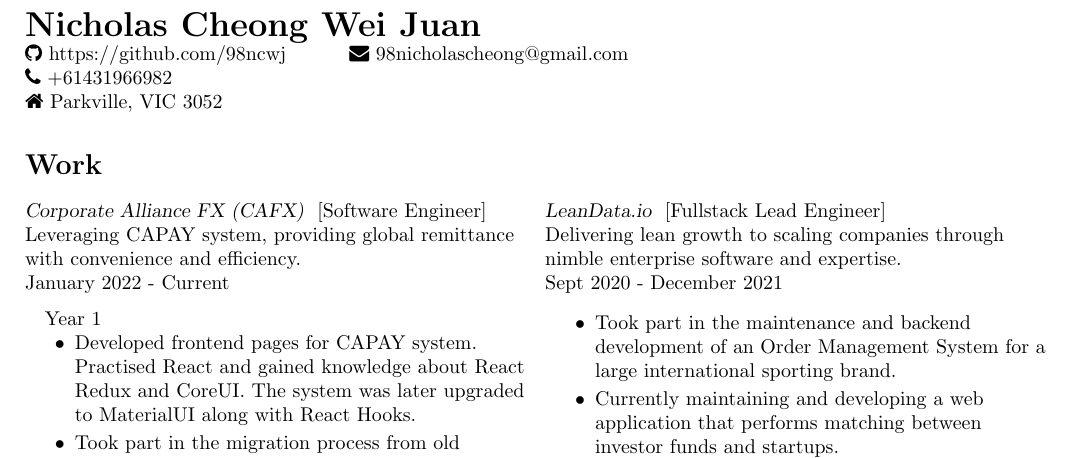
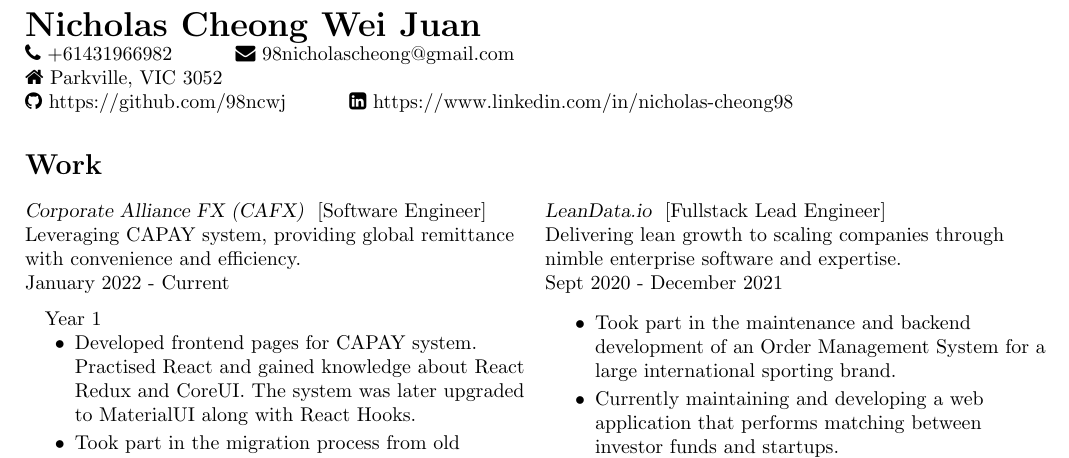
Before and after one commit to 98ncwj/resume, a LaTeX CV (CV.tex): part of page 1 of 2, cut so that both start at the same text. Compiled offline with pdfLaTeX.

Commit message:
add linkedin

```diff
--- a/CV.tex
+++ b/CV.tex
@@ -15,10 +15,13 @@
 \noindent
 {\LARGE \textbf{Nicholas Cheong Wei Juan}} \\
 \noindent
+\faPhone\ +61431966982 \hspace{25pt}
+\faEnvelope\ 98nicholascheong@gmail.com  \\
+\faHome\ Parkville, VIC 3052 \\
 \faicon{github} https://github.com/98ncwj \hspace{25pt}
-\faEnvelope\ 98nicholascheong@gmail.com  \\
-\faPhone\ +61431966982 \\
-\faHome\ Parkville, VIC 3052
+\faLinkedinSquare \space https://www.linkedin.com/in/nicholas-cheong98
+
+
 \begin{paracol}{2}
 	\begin{flushleft}
 
```
Also changed, not shown: CV.pdf, 3 other files.
